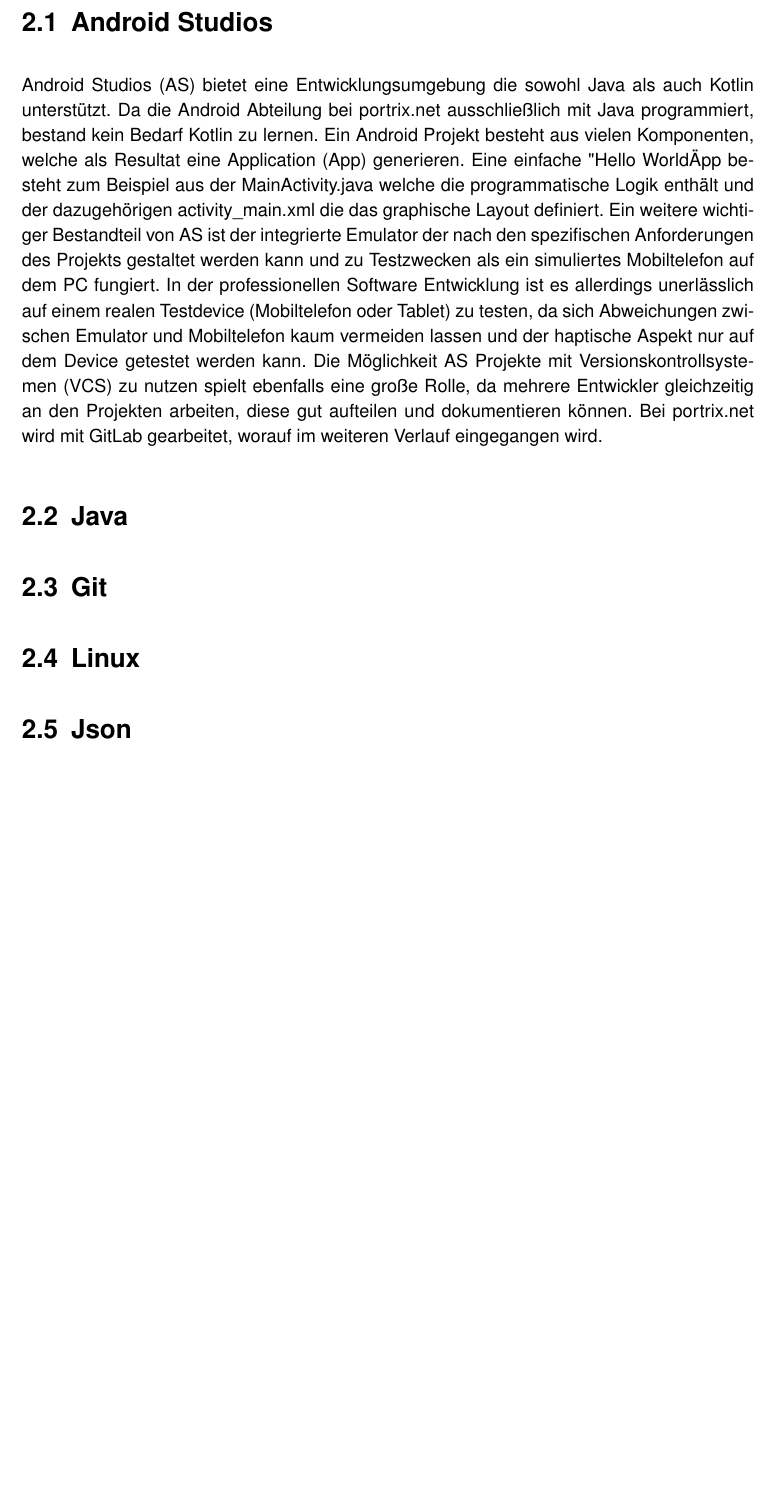
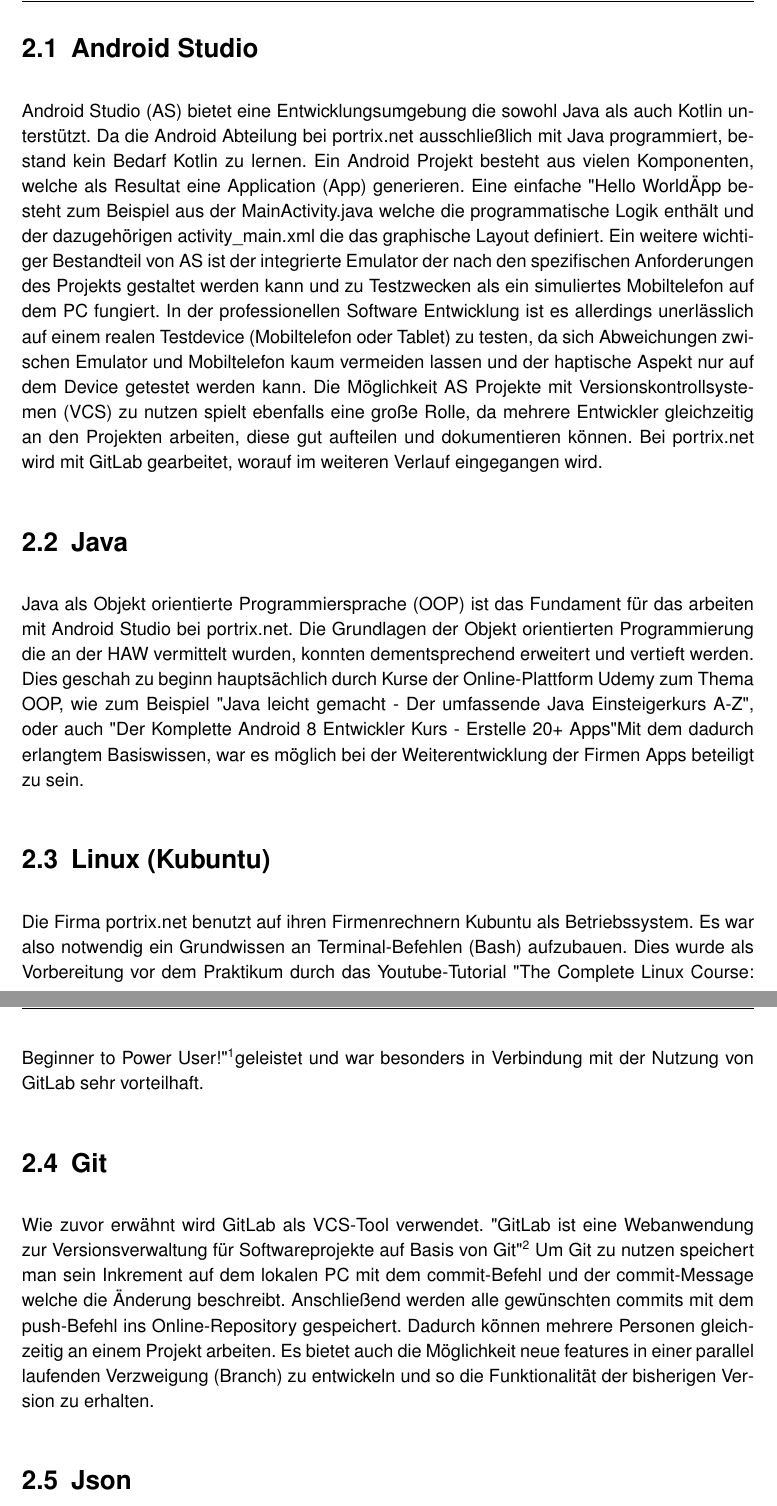
Before and after one commit to TimSta82/Portrix_Bericht, a LaTeX thesis (portrix_bericht.tex, which reads chapter/Mainpart/Einarbeitung/Einarbeitung.tex): part of page 5 of 10 before the commit and two parts of pages 5 and 6 of 11 after it, the two joined at a grey line, cut so that both start at the same text, the shorter picture padded with empty space. Compiled offline with pdfLaTeX; an older LaTeX class or package is replaced by its successor.

Commit message:
beschreibung für Java Linux Git

```diff
--- a/chapter/Mainpart/Einarbeitung/Einarbeitung.tex
+++ b/chapter/Mainpart/Einarbeitung/Einarbeitung.tex
@@ -31,16 +31,28 @@
 \end{itemize}
 
 
-\section{Android Studios}
-Android Studios (AS) bietet eine Entwicklungsumgebung die sowohl Java als auch Kotlin unterst\"utzt. Da die Android Abteilung bei portrix.net ausschlie\ss{}lich mit Java programmiert, bestand kein Bedarf Kotlin zu lernen.
+\section{Android Studio}
+Android Studio (AS) bietet eine Entwicklungsumgebung die sowohl Java als auch Kotlin unterst\"utzt. Da die Android Abteilung bei portrix.net ausschlie\ss{}lich mit Java programmiert, bestand kein Bedarf Kotlin zu lernen.
 Ein Android Projekt besteht aus vielen Komponenten, welche als Resultat eine Application (App) generieren. Eine einfache "Hello World" App besteht zum Beispiel aus der MainActivity.java welche die programmatische Logik enth\"alt und der dazugeh\"origen activity\_main.xml die das graphische Layout definiert.
 Ein weitere wichtiger Bestandteil von AS ist der integrierte Emulator der nach den spezifischen Anforderungen des Projekts gestaltet werden kann und zu Testzwecken als ein simuliertes Mobiltelefon auf dem PC fungiert. In der professionellen Software Entwicklung ist es allerdings unerl\"asslich auf einem realen Testdevice (Mobiltelefon oder Tablet) zu testen, da sich Abweichungen zwischen Emulator und Mobiltelefon kaum vermeiden lassen und der haptische Aspekt nur auf dem Device getestet werden kann.
 Die M\"oglichkeit AS Projekte mit Versionskontrollsystemen (VCS) zu nutzen spielt ebenfalls eine gro\ss{}e Rolle, da mehrere Entwickler gleichzeitig an den Projekten arbeiten, diese gut aufteilen und dokumentieren k\"onnen. Bei portrix.net wird mit GitLab gearbeitet, worauf im weiteren Verlauf eingegangen wird.
 
 \section{Java}
+Java als Objekt orientierte Programmiersprache (OOP) ist das Fundament f\"ur das arbeiten mit Android Studio bei portrix.net. Die Grundlagen der Objekt orientierten Programmierung die an der HAW vermittelt wurden, konnten dementsprechend erweitert und vertieft werden. Dies geschah zu beginn haupts\"achlich durch Kurse der Online-Plattform Udemy zum Thema OOP, wie zum Beispiel "Java leicht gemacht - Der umfassende Java Einsteigerkurs A-Z", oder
+%https://www.udemy.com/programmieren-lernen-mit-java-ein-kurs-fur-einsteiger/
+auch "Der Komplette Android 8 Entwickler Kurs - Erstelle 20+ Apps"
+%https://www.udemy.com/der-komplette-android-8-entwickler-kurs/
+Mit dem dadurch erlangtem Basiswissen, war es m\"oglich bei der Weiterentwicklung der Firmen Apps beteiligt zu sein.
+
+\section{Linux (Kubuntu)}
+Die Firma portrix.net benutzt auf ihren Firmenrechnern Kubuntu als Betriebssystem. Es war also notwendig ein Grundwissen an Terminal-Befehlen (Bash) aufzubauen. Dies wurde als Vorbereitung vor dem Praktikum durch das Youtube-Tutorial "The Complete Linux Course: Beginner to Power User!"\footnotemark geleistet und war besonders in Verbindung mit der Nutzung von GitLab sehr vorteilhaft. \footnotetext{URL: https://www.youtube.com/watch?v=wBp0Rb-ZJak}
 
 \section{Git}
-\section{Linux}
+Wie zuvor erw\"ahnt wird GitLab als VCS-Tool verwendet. "GitLab ist eine Webanwendung zur Versionsverwaltung f\"ur Softwareprojekte auf Basis von Git"\footnotemark \footnotetext{URL: https://de.wikipedia.org/wiki/GitLab}
+Um Git zu nutzen speichert man sein Inkrement auf dem lokalen PC mit dem commit-Befehl und der commit-Message welche die \"Anderung beschreibt. Anschlie\ss{}end werden alle gew\"unschten commits mit dem push-Befehl ins Online-Repository gespeichert. Dadurch k\"onnen mehrere Personen gleichzeitig an einem Projekt arbeiten. Es bietet auch die M\"oglichkeit neue features in einer parallel laufenden Verzweigung (Branch) zu entwickeln und so die Funktionalit\"at der bisherigen Version zu erhalten.
+
+
+
 \section{Json}
 \section{JavaScript}
 \section{Html5/CSS}
```
Also changed, not shown: chapter/Mainpart/Einarbeitung/Einarbeitung.tex (4 more changed lines).
